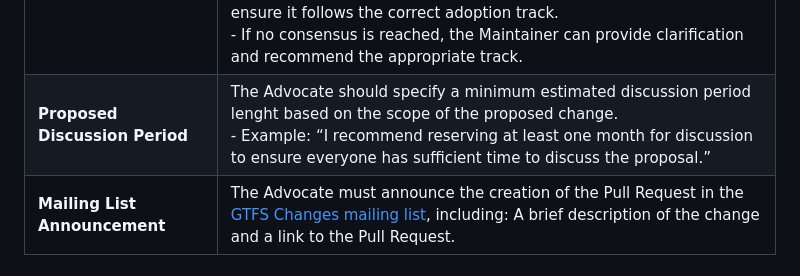
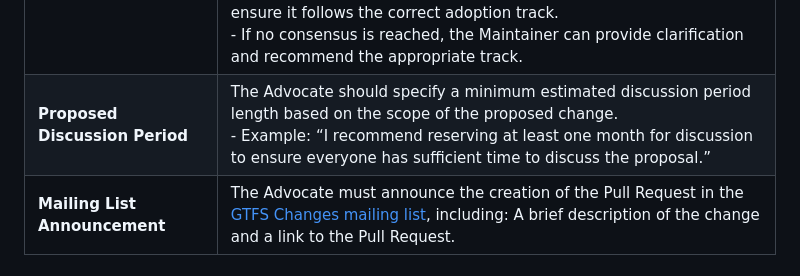
Before and after one commit to google/transit, a Markdown page: gtfs/Governance/change-process.md, the part around the change. GitHub-like rendering.

Commit message:
Fix typo in change-process.md
Co-authored-by: Weston Shippy <57922264+westontrillium@users.noreply.github.com>

```diff
--- a/gtfs/Governance/change-process.md
+++ b/gtfs/Governance/change-process.md
@@ -149,7 +149,7 @@ A proposal to change the specification is published by opening a Pull Request in
 | **Single Change** | The Pull Request should focus on a single change at a time. |
 | **Extended Description**  | The Pull Request must contain an extended description of the proposed change. It is recommended to follow the provided Pull Request templates. |
 | **Change type** | The Advocate must specify the type of change (Functional, Non-Functional, or Documentation Maintenance) in the opening post of the Pull Request.  <br>- Any contributor can flag a misclassified change at any time to ensure it follows the correct adoption track. <br>- If no consensus is reached, the Maintainer can provide clarification and recommend the appropriate track. |
-| **Proposed Discussion Period** | The Advocate should specify a minimum estimated discussion period lenght based on the scope of the proposed change.  <br>- Example: “I recommend reserving at least one month for discussion to ensure everyone has sufficient time to discuss the proposal.” |
+| **Proposed Discussion Period** | The Advocate should specify a minimum estimated discussion period length based on the scope of the proposed change.  <br>- Example: “I recommend reserving at least one month for discussion to ensure everyone has sufficient time to discuss the proposal.” |
 | **Mailing List Announcement** | The Advocate must announce the creation of the Pull Request in the [GTFS Changes mailing list](https://groups.google.com/g/gtfs-changes), including: A brief description of the change and a link to the Pull Request. |
 
 ### Step 2.2: Pull Request Discussion
```
